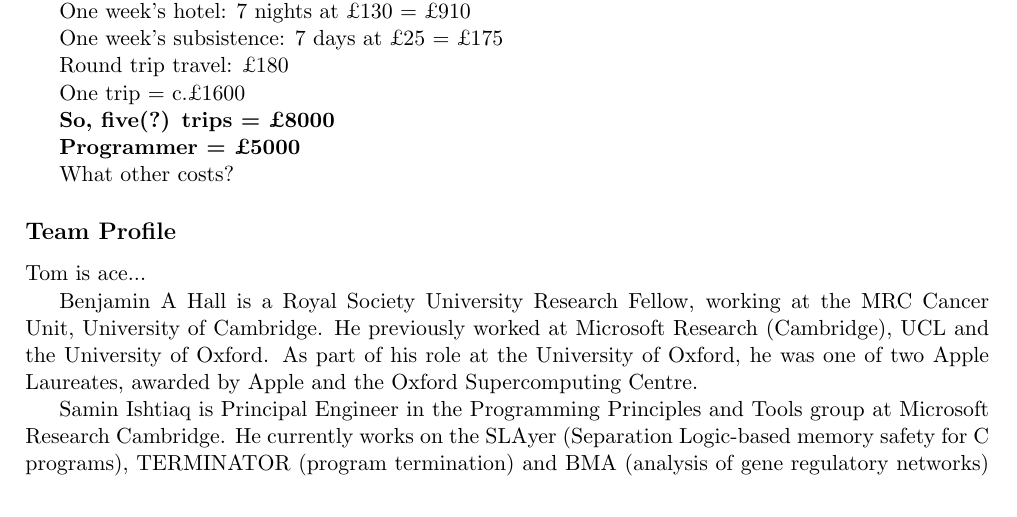
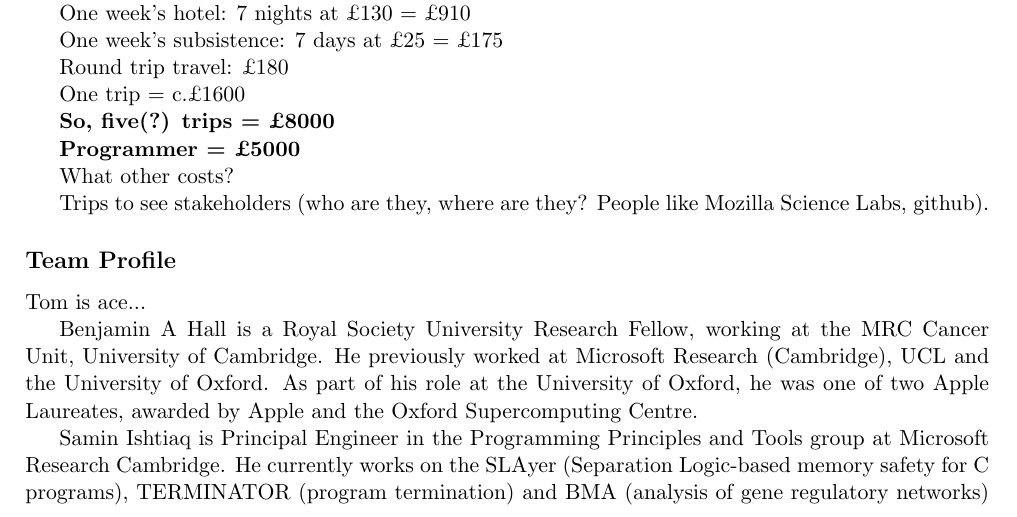
Before and after one commit to tomcrick/DSCatalyst, a LaTeX document (DSCatalyst.tex): part of page 2 of 3, cut so that both start at the same text. Compiled offline with pdfLaTeX.

Commit message:
Visit stakeholders costs

```diff
--- a/DSCatalyst.tex
+++ b/DSCatalyst.tex
@@ -193,6 +193,8 @@
 
 What other costs?
 
+Trips to see stakeholders (who are they, where are they? People like Mozilla Science Labs, github).
+
 \subsection*{Team Profile}
 
 % should we each have a brief personal biog here, who we are and what
```
